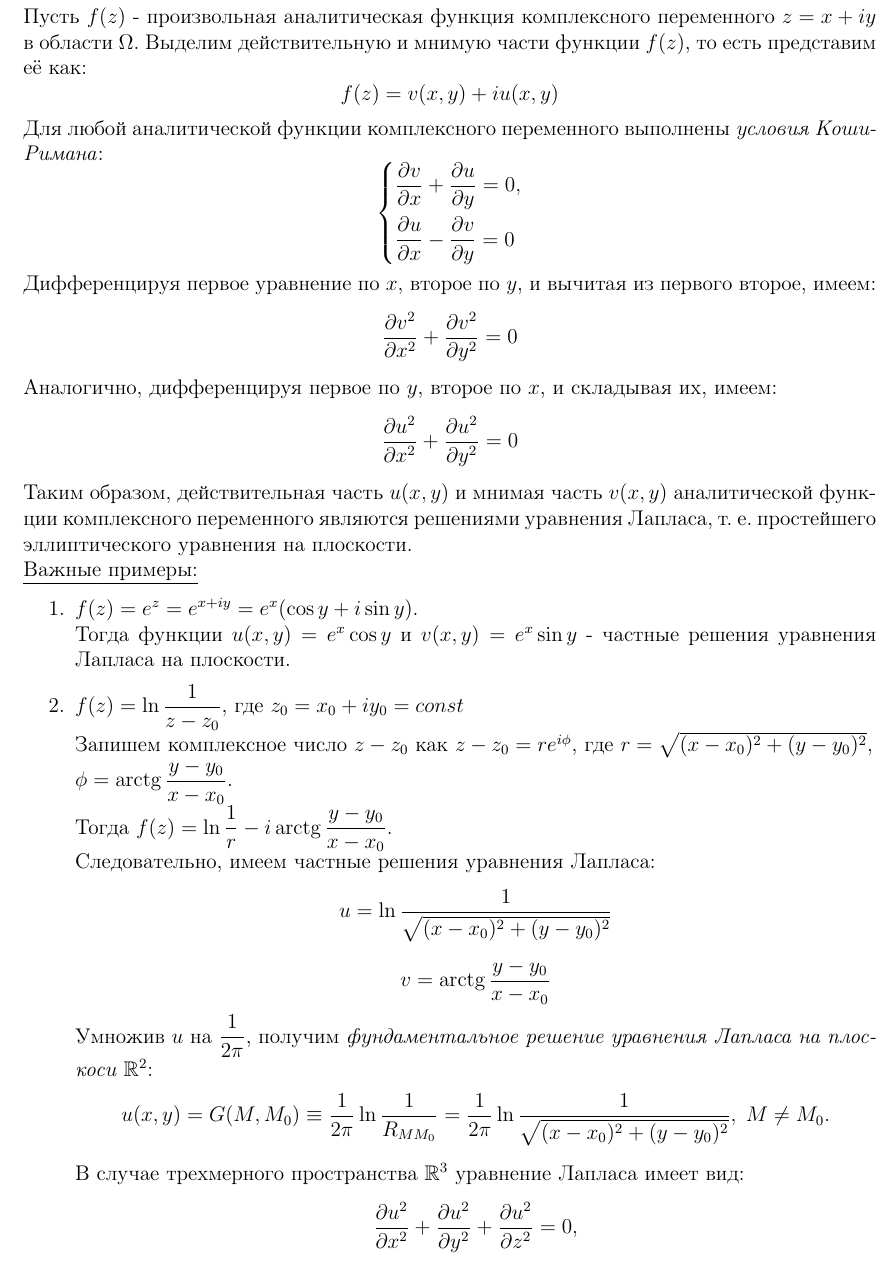
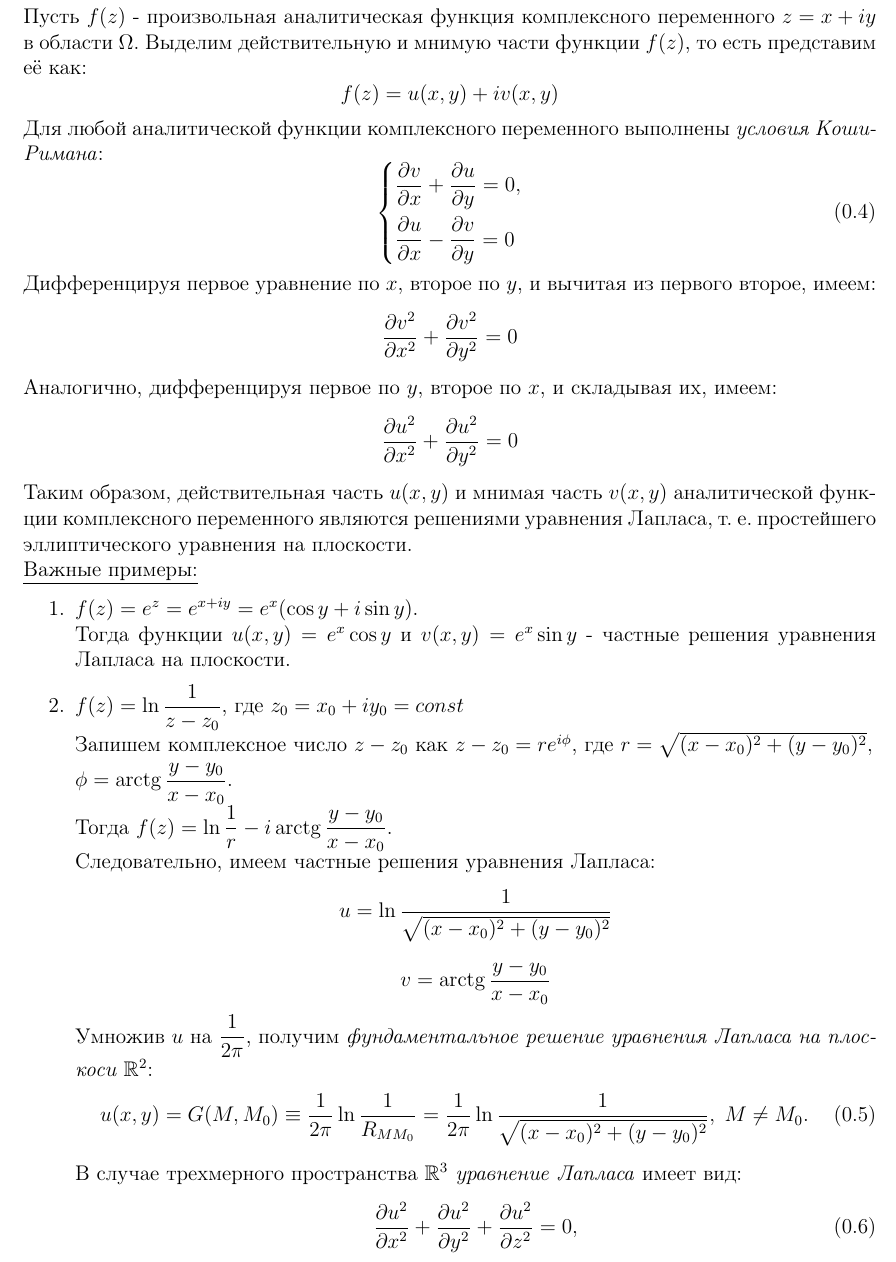
Before and after one commit to Lina-Ras/3_umf, a LaTeX document (paragraphs/p_1.11.tex): part of page 2 of 3, cut so that both start at the same text. Compiled offline with pdfLaTeX.

Commit message:
- equations fixes

```diff
--- a/paragraphs/p_1.11.tex
+++ b/paragraphs/p_1.11.tex
@@ -50,15 +50,15 @@
 Пусть $f(z)$ - произвольная аналитическая функция комплексного переменного $z = x + iy$ в области $\Omega$. Выделим действительную и мнимую части функции $f(z)$, то есть представим её как:
 \[
-    f(z) = v(x, y) + iu(x,y)
+    f(z) = u(x, y) + iv(x,y)
 \]
 Для любой аналитической функции комплексного переменного
 выполнены \textit{условия Коши-Римана}:
-\[
-\begin{dcases}
+\begin{equation}
+    \begin{dcases}
         \pderiv{v}{x} + \pderiv{u}{y} = 0,\\
         \pderiv{u}{x} - \pderiv{v}{y} = 0
-\end{dcases}
-\]
+    \end{dcases}
+\end{equation}
 Дифференцируя первое уравнение по $x$, второе по $y$, и вычитая из первого второе, имеем:
 \[
     \pderivTwo{v}{x}{x} + \pderivTwo{v}{y}{y} = 0
@@ -82,17 +82,17 @@
             v = \arctg\dfrac{y-y_0}{x-x_0}
         \]
         Умножив $u$ на $\dfrac{1}{2\pi}$, получим \textit{фундаментальное решение уравнения Лапласа на плоскоси $\R^2$}:
-        \[
+        \begin{equation}
             u(x, y) = G(M, M_0) \equiv \dfrac{1}{2\pi}\ln{\dfrac{1}{R_{MM_0}}} =  \dfrac{1}{2\pi}\ln{\dfrac{1}{\sqrt{(x-x_0)^2 + (y - y_0)^2}}},\; M \ne M_0.
-        \]
-        В случае трехмерного пространства $\R^3$ уравнение Лапласа имеет вид:
-        \[
+        \end{equation}
+        В случае трехмерного пространства $\R^3$ \textit{уравнение Лапласа} имеет вид:
+        \begin{equation}
             \pderivTwo{u}{x}{x} + \pderivTwo{u}{y}{y} + \pderivTwo{u}{z}{z} = 0,
-        \]
+        \end{equation}
         Тогда \textit{фундаментальное решением уравнения Лапласа в $\R^3$} будет иметь вид:
-        \[
+        \begin{equation}
             u(x, y, z) = G(M, M_0) \equiv \dfrac{1}{4\pi R_{MM_0}} =  \dfrac{1}{4\pi{\sqrt{(x-x_0)^2 + (y - y_0)^2 + (z - z_0)^2}}},
-        \]
+        \end{equation}
         где $x_0, y_0, z_0$ - координаты фиксированной точки $M_0$.\\
         Убедимся, что $u(x, y, z) = \dfrac{1}{4\pi R_{MM_0}}$ в самом деле является решением уравнения Лапласа в $\R^3$:
         \[
```
Also changed, not shown: paragraphs/p_1.11.tex (16 more changed lines).
